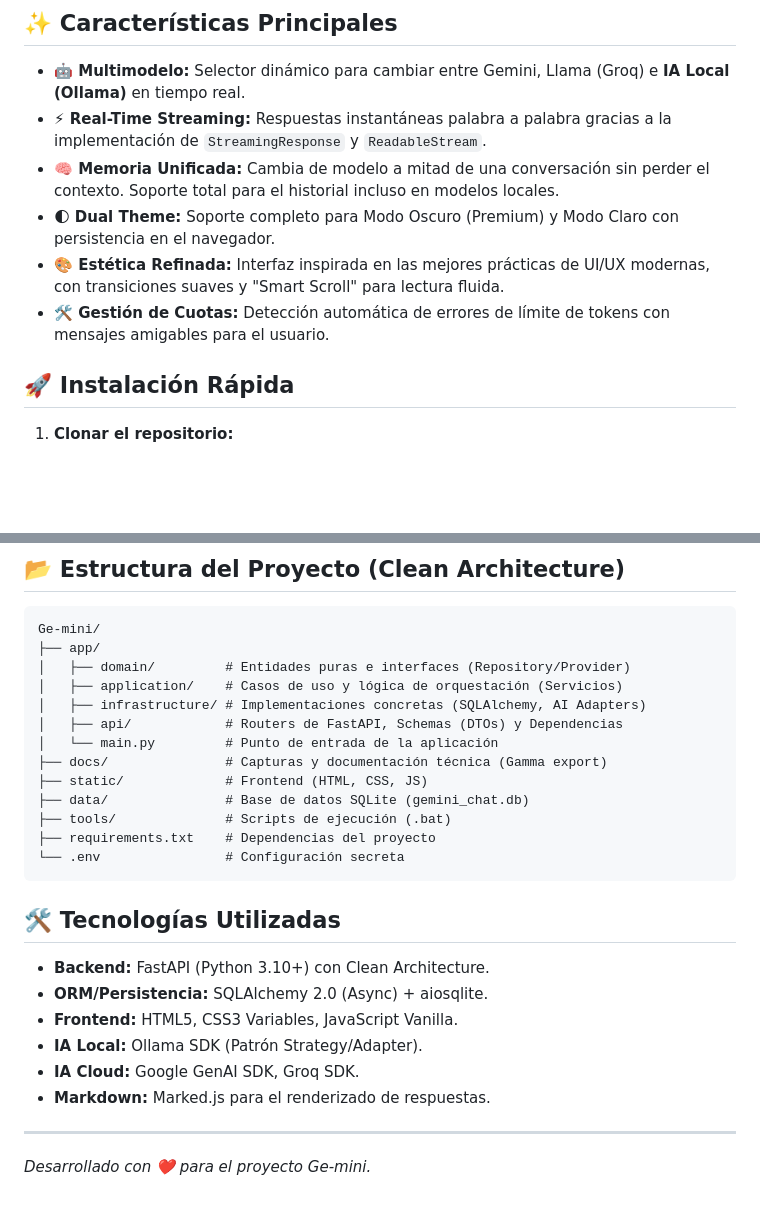
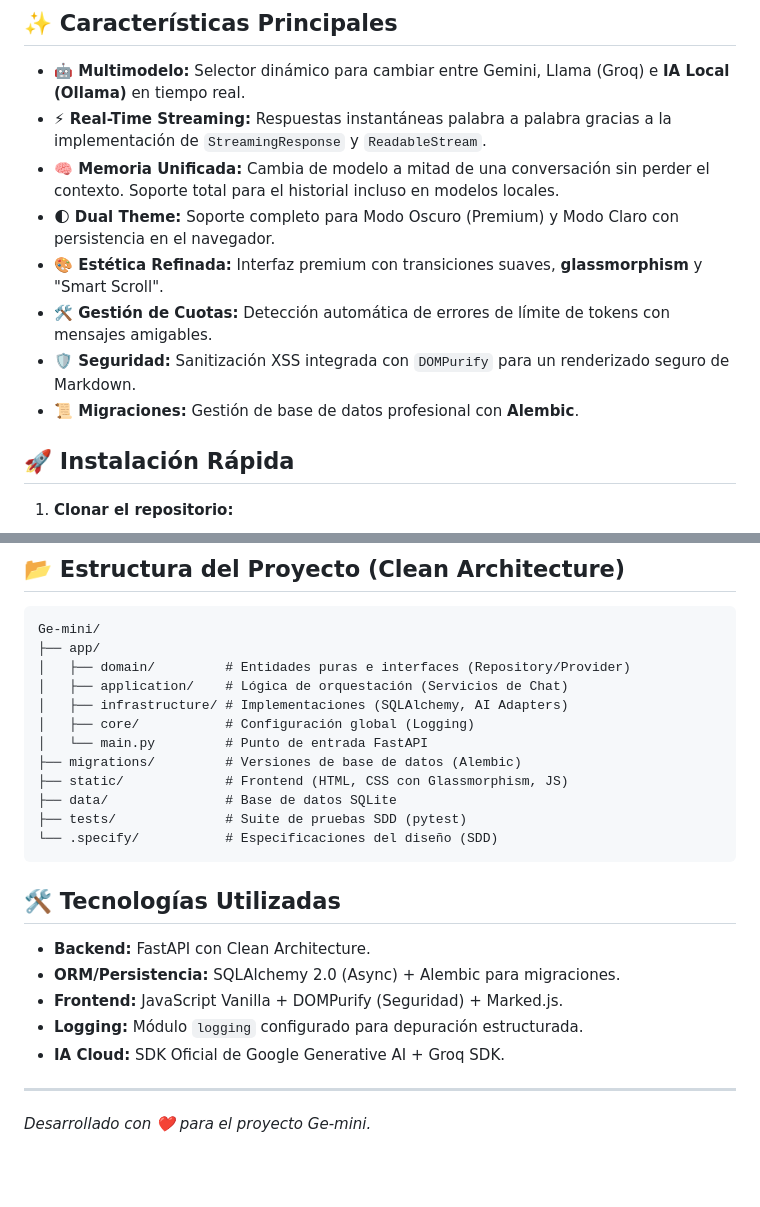
Before and after one commit to DaniRZ10/Ge-mini, a Markdown page: README.md, 2 parts joined by grey strips. Rendered like a GitHub page; blank space fills up the shorter version.

Commit message:
docs: sync README with final architectural changes

````diff
--- a/README.md
+++ b/README.md
@@ -10,8 +10,10 @@ Ge-mini es una interfaz de chat inteligente, minimalista y de alto rendimiento q
 - **⚡ Real-Time Streaming:** Respuestas instantáneas palabra a palabra gracias a la implementación de `StreamingResponse` y `ReadableStream`.
 - **🧠 Memoria Unificada:** Cambia de modelo a mitad de una conversación sin perder el contexto. Soporte total para el historial incluso en modelos locales.
 - **🌓 Dual Theme:** Soporte completo para Modo Oscuro (Premium) y Modo Claro con persistencia en el navegador.
-- **🎨 Estética Refinada:** Interfaz inspirada en las mejores prácticas de UI/UX modernas, con transiciones suaves y "Smart Scroll" para lectura fluida.
-- **🛠 Gestión de Cuotas:** Detección automática de errores de límite de tokens con mensajes amigables para el usuario.
+- **🎨 Estética Refinada:** Interfaz premium con transiciones suaves, **glassmorphism** y "Smart Scroll".
+- **🛠 Gestión de Cuotas:** Detección automática de errores de límite de tokens con mensajes amigables.
+- **🛡️ Seguridad:** Sanitización XSS integrada con `DOMPurify` para un renderizado seguro de Markdown.
+- **📜 Migraciones:** Gestión de base de datos profesional con **Alembic**.
 
 ## 🚀 Instalación Rápida
 
@@ -58,26 +60,24 @@ Para ejecutar los tests automatizados y asegurar que todo funciona:
 Ge-mini/
 ├── app/
 │   ├── domain/         # Entidades puras e interfaces (Repository/Provider)
-│   ├── application/    # Casos de uso y lógica de orquestación (Servicios)
-│   ├── infrastructure/ # Implementaciones concretas (SQLAlchemy, AI Adapters)
-│   ├── api/            # Routers de FastAPI, Schemas (DTOs) y Dependencias
-│   └── main.py         # Punto de entrada de la aplicación
-├── docs/               # Capturas y documentación técnica (Gamma export)
-├── static/             # Frontend (HTML, CSS, JS)
-├── data/               # Base de datos SQLite (gemini_chat.db)
-├── tools/              # Scripts de ejecución (.bat)
-├── requirements.txt    # Dependencias del proyecto
-└── .env                # Configuración secreta
+│   ├── application/    # Lógica de orquestación (Servicios de Chat)
+│   ├── infrastructure/ # Implementaciones (SQLAlchemy, AI Adapters)
+│   ├── core/           # Configuración global (Logging)
+│   └── main.py         # Punto de entrada FastAPI
+├── migrations/         # Versiones de base de datos (Alembic)
+├── static/             # Frontend (HTML, CSS con Glassmorphism, JS)
+├── data/               # Base de datos SQLite
+├── tests/              # Suite de pruebas SDD (pytest)
+└── .specify/           # Especificaciones del diseño (SDD)
 ```
 
 ## 🛠 Tecnologías Utilizadas
 
-- **Backend:** FastAPI (Python 3.10+) con Clean Architecture.
-- **ORM/Persistencia:** SQLAlchemy 2.0 (Async) + aiosqlite.
-- **Frontend:** HTML5, CSS3 Variables, JavaScript Vanilla.
-- **IA Local:** Ollama SDK (Patrón Strategy/Adapter).
-- **IA Cloud:** Google GenAI SDK, Groq SDK.
-- **Markdown:** Marked.js para el renderizado de respuestas.
+- **Backend:** FastAPI con Clean Architecture.
+- **ORM/Persistencia:** SQLAlchemy 2.0 (Async) + Alembic para migraciones.
+- **Frontend:** JavaScript Vanilla + DOMPurify (Seguridad) + Marked.js.
+- **Logging:** Módulo `logging` configurado para depuración estructurada.
+- **IA Cloud:** SDK Oficial de Google Generative AI + Groq SDK.
 
 ---
 *Desarrollado con ❤️ para el proyecto Ge-mini.*
````
